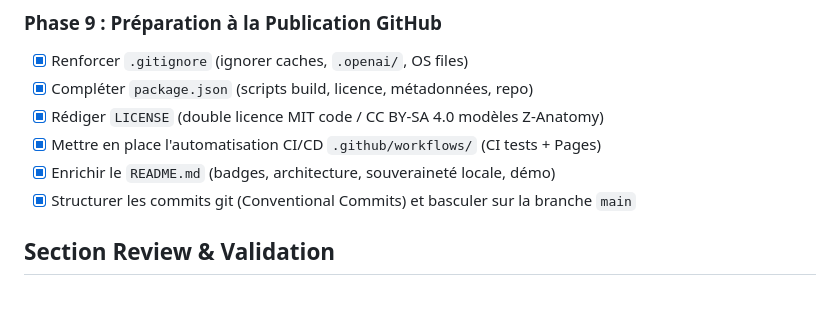
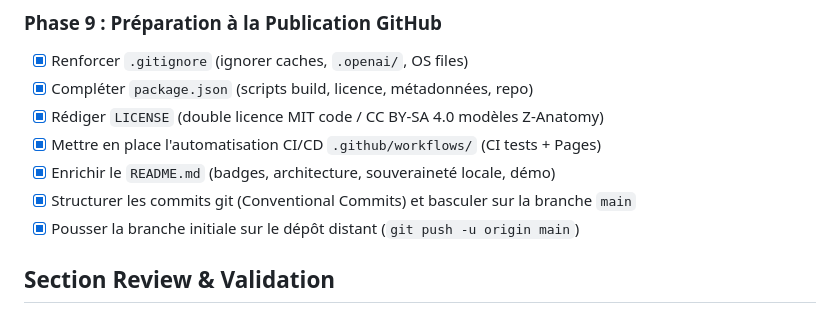
Before and after one commit to DarkPoussinOf666/skelet, a Markdown page: tasks/todo.md, the part around the change. Rendered like a GitHub page.

Commit message:
docs: track successful initial publication to origin/main

```diff
--- a/tasks/todo.md
+++ b/tasks/todo.md
@@ -65,6 +65,7 @@
 - [x] Mettre en place l'automatisation CI/CD `.github/workflows/` (CI tests + Pages)
 - [x] Enrichir le `README.md` (badges, architecture, souveraineté locale, démo)
 - [x] Structurer les commits git (Conventional Commits) et basculer sur la branche `main`
+- [x] Pousser la branche initiale sur le dépôt distant (`git push -u origin main`)
 
 ## Section Review & Validation
 - **Moteur cinématique 3D non-destructif :** Chaîne vertébrale `spineChain` dynamique, préservation des poses initiales `restPosition` / `restQuaternion`, couplage rigide des 12 paires de côtes, cartilages et sternum.
```
